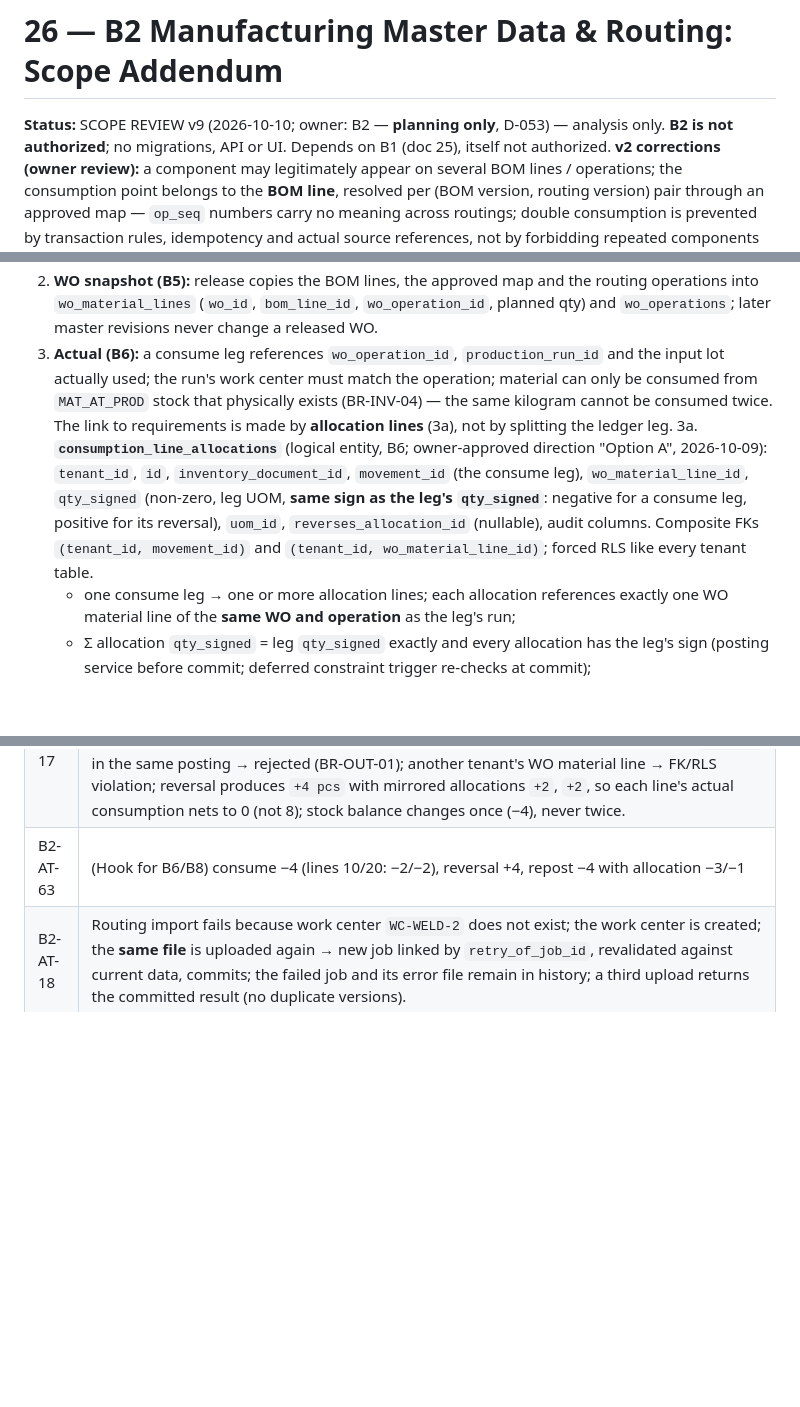
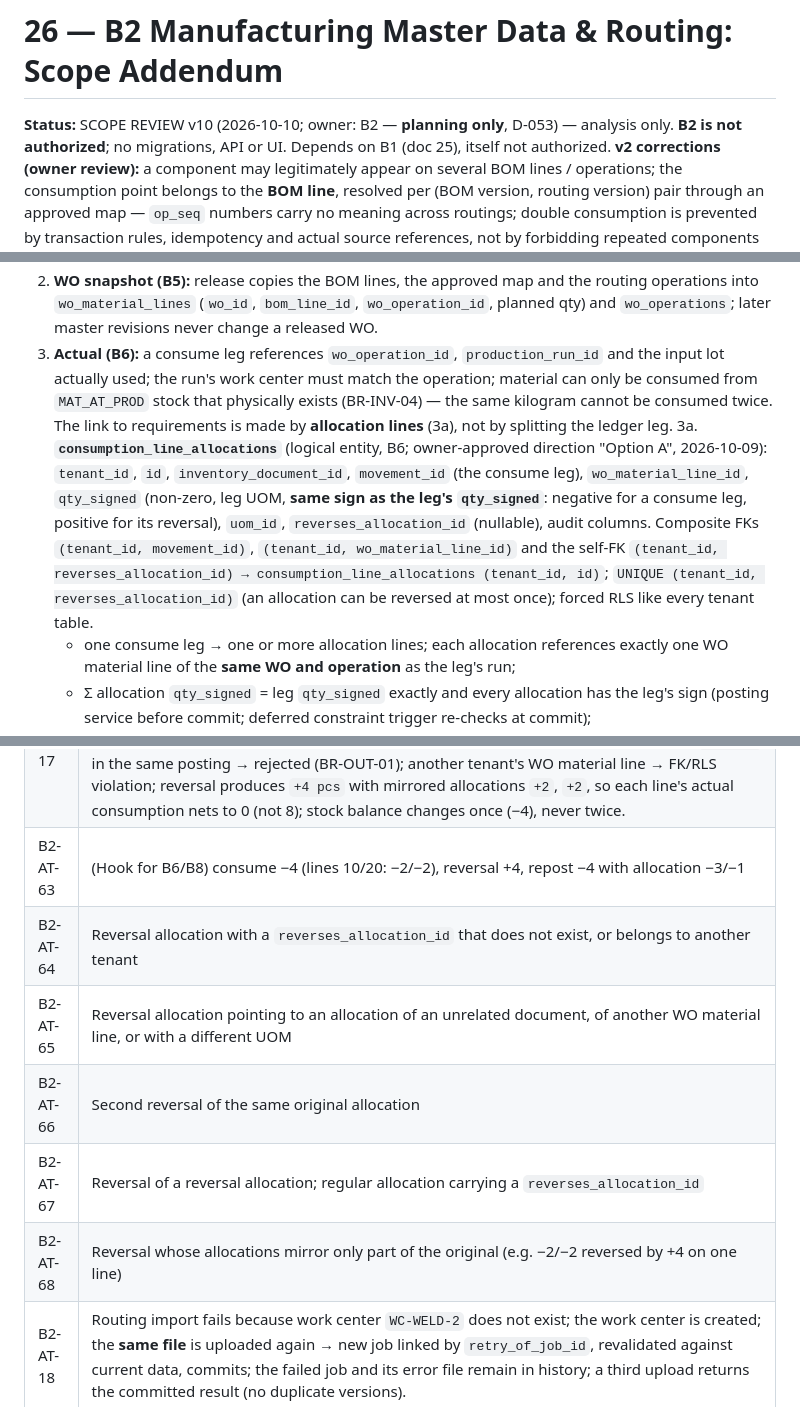
Before and after one commit to DanarArrsyd/eora_suite, a Markdown page: docs/26-B2-MASTER-DATA-ROUTING-ADDENDUM.md, 3 parts joined by grey strips. GitHub-like rendering; blank space fills up the shorter version.

```diff
--- a/docs/26-B2-MASTER-DATA-ROUTING-ADDENDUM.md
+++ b/docs/26-B2-MASTER-DATA-ROUTING-ADDENDUM.md
@@ -1,6 +1,6 @@
 # 26 — B2 Manufacturing Master Data & Routing: Scope Addendum
 
-**Status:** SCOPE REVIEW v9 (2026-10-10; owner: B2 — **planning only**, D-053) — analysis only. **B2 is not authorized**; no migrations, API or UI. Depends on B1 (doc 25), itself not authorized.
+**Status:** SCOPE REVIEW v10 (2026-10-10; owner: B2 — **planning only**, D-053) — analysis only. **B2 is not authorized**; no migrations, API or UI. Depends on B1 (doc 25), itself not authorized.
 **v2 corrections (owner review):** a component may legitimately appear on several BOM lines / operations; the consumption point belongs to the **BOM line**, resolved per (BOM version, routing version) pair through an approved map — `op_seq` numbers carry no meaning across routings; double consumption is prevented by transaction rules, idempotency and actual source references, not by forbidding repeated components (§2.5, §3); O-003 options documented in §3A.
 **v3 corrections (PR #2 review, owner-approved remediation):** consumption allocation model (`consumption_line_allocations`, owner-approved direction Option A — BR-OUT-01 unchanged) for several requirement lines served by one consume leg; posting uniqueness no longer attributed to BR-PER-04 (which governs production date/shift) — proposed separately as D-B2-12; inclusive `effective_to`; failed-import revalidation.
 **v4 correction (PR #2 review, owner-approved):** an open-ended approved version can be closed only by the restricted APPROVED → SUPERSEDED lifecycle transition of §2.4a; no generic update of approved versions.
@@ -104,7 +105,7 @@ Canonical rule ADR-0004: input material leaves stock **once**, in the consumptio
 1. **Planned:** MRP (B5) explodes **per BOM line**; requirements are keyed by `bom_line_id`, then summed per component for netting. Two lines of the same nut (2 pcs at OP-20, 2 pcs at OP-40) yield 4 pcs per part — once each, never twice.
 2. **WO snapshot (B5):** release copies the BOM lines, the approved map and the routing operations into `wo_material_lines` (`wo_id`, `bom_line_id`, `wo_operation_id`, planned qty) and `wo_operations`; later master revisions never change a released WO.
 3. **Actual (B6):** a consume leg references `wo_operation_id`, `production_run_id` and the input lot actually used; the run's work center must match the operation; material can only be consumed from `MAT_AT_PROD` stock that physically exists (BR-INV-04) — the same kilogram cannot be consumed twice. The link to requirements is made by **allocation lines** (3a), not by splitting the ledger leg.
-3a. **`consumption_line_allocations`** (logical entity, B6; owner-approved direction "Option A", 2026-10-09): `tenant_id`, `id`, `inventory_document_id`, `movement_id` (the consume leg), `wo_material_line_id`, `qty_signed` (non-zero, leg UOM, **same sign as the leg's `qty_signed`**: negative for a consume leg, positive for its reversal), `uom_id`, `reverses_allocation_id` (nullable), audit columns. Composite FKs `(tenant_id, movement_id)` and `(tenant_id, wo_material_line_id)`; forced RLS like every tenant table.
+3a. **`consumption_line_allocations`** (logical entity, B6; owner-approved direction "Option A", 2026-10-09): `tenant_id`, `id`, `inventory_document_id`, `movement_id` (the consume leg), `wo_material_line_id`, `qty_signed` (non-zero, leg UOM, **same sign as the leg's `qty_signed`**: negative for a consume leg, positive for its reversal), `uom_id`, `reverses_allocation_id` (nullable), audit columns. Composite FKs `(tenant_id, movement_id)`, `(tenant_id, wo_material_line_id)` and the self-FK `(tenant_id, reverses_allocation_id) → consumption_line_allocations (tenant_id, id)`; `UNIQUE (tenant_id, reverses_allocation_id)` (an allocation can be reversed at most once); forced RLS like every tenant table.
     - one consume leg → one or more allocation lines; each allocation references exactly one WO material line of the **same WO and operation** as the leg's run;
     - Σ allocation `qty_signed` = leg `qty_signed` exactly and every allocation has the leg's sign (posting service before commit; deferred constraint trigger re-checks at commit);
     - **line-level actual consumption** = −Σ `qty_signed` over the line's allocations (consume −4 then reversal +4 nets to 0, never 8);
@@ -293,6 +295,11 @@ erDiagram
 | B2-AT-16 | (Hook for B6/B7) A three-operation part posts raw-material consumption once; Good Output, QC Release, FG Receipt and FG Available remain separate quantities. |
 | B2-AT-17 | (Hook for B6) Owner example: lines 10 and 20 (nut M6 × 2 each) at the same operation, `LOT-001`: one leg `−4 pcs`, allocations −2 + −2 → accepted; −2 + −1 (Σ ≠ −4) → rejected; a positive allocation on the negative leg → rejected; an allocation in kg against a pcs leg → rejected; allocation to a WO material line of another WO/operation → rejected; a second leg for `LOT-001` in the same posting → rejected (BR-OUT-01); another tenant's WO material line → FK/RLS violation; reversal produces `+4 pcs` with mirrored allocations `+2`, `+2`, so each line's actual consumption nets to 0 (not 8); stock balance changes once (−4), never twice. |
 | B2-AT-63 | (Hook for B6/B8) consume −4 (lines 10/20: −2/−2), reversal +4, repost −4 with allocation −3/−1 | line 10 actual = 3, line 20 actual = 1; component total 4; line-level variance computed from the netted values |
+| B2-AT-64 | Reversal allocation with a `reverses_allocation_id` that does not exist, or belongs to another tenant | FK violation |
+| B2-AT-65 | Reversal allocation pointing to an allocation of an unrelated document, of another WO material line, or with a different UOM | rejected by the validation trigger |
+| B2-AT-66 | Second reversal of the same original allocation | rejected (`UNIQUE (tenant_id, reverses_allocation_id)`) |
+| B2-AT-67 | Reversal of a reversal allocation; regular allocation carrying a `reverses_allocation_id` | rejected |
+| B2-AT-68 | Reversal whose allocations mirror only part of the original (e.g. −2/−2 reversed by +4 on one line) | rejected — each original allocation mirrored exactly; signed netting per line stays 0 |
 | B2-AT-18 | Routing import fails because work center `WC-WELD-2` does not exist; the work center is created; the **same file** is uploaded again → new job linked by `retry_of_job_id`, revalidated against current data, commits; the failed job and its error file remain in history; a third upload returns the committed result (no duplicate versions). |
 | B2-AT-19 | (Hook for B8) Line-level reconciliation: planned qty per WO material line vs Σ allocations per line reported for information; doc 02 indicators and case logic per component/lot/scope unchanged. |
 
```
Also changed, not shown: other parts of docs/26-B2-MASTER-DATA-ROUTING-ADDENDUM.md (+2 -0 lines), docs/13-DECISION-REGISTER.md (+1 -0 lines), docs/25-B1-TENANCY-SECURITY-PLAN.md (+5 -3 lines).
